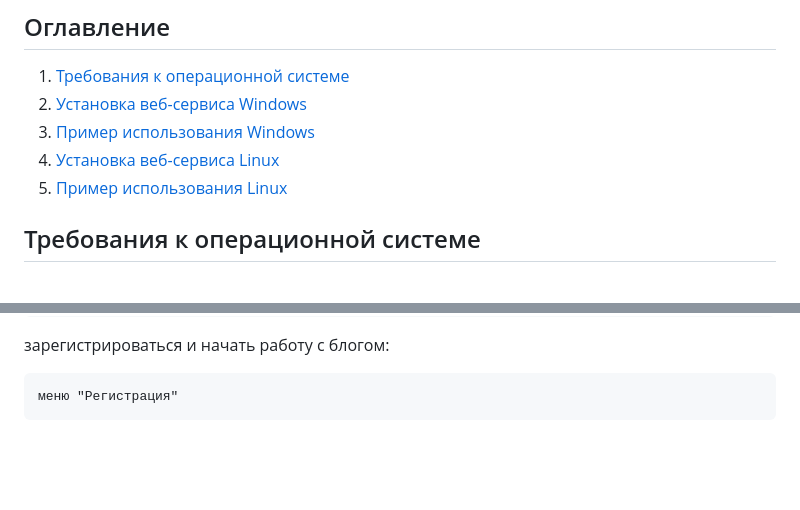
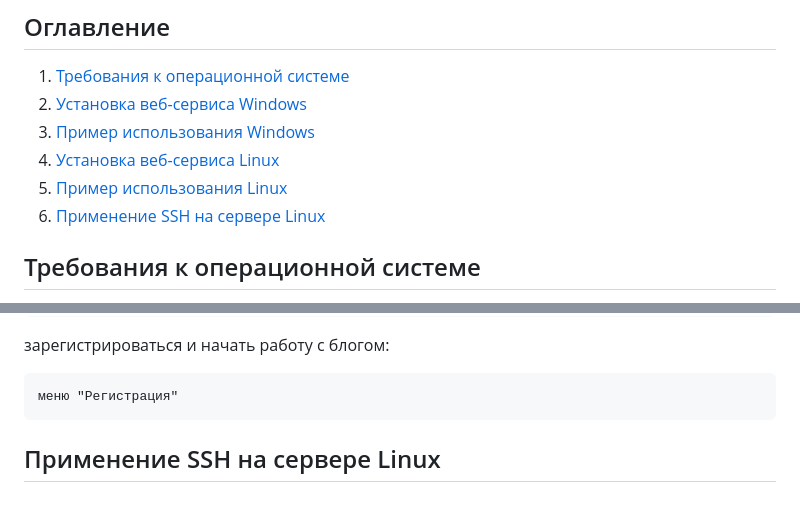
Before and after one commit to Alex-Vacool/My_Blog, a Markdown page: README.md, 2 parts joined by grey strips. Rendered like a GitHub page; blank space fills up the shorter version.

````diff
--- a/README.md
+++ b/README.md
@@ -13,6 +13,7 @@
 3. [Пример использования Windows](#Пример-использования-Windows)
 4. [Установка веб-сервиса Linux](#Установка-веб-сервиса-Linux)
 5. [Пример использования Linux](#Пример-использования-Linux)
+6. [Применение SSH на сервере Linux](#Применение-SSH-на-сервере-Linux)
 
 ## Требования к операционной системе
 Тестирование сервиса проводилось на операционной системе Windows 11 c python 3.7 и Ubuntu 22.04.2 LTS (GNU/Linux 5.15.0-73-generic x86_64)</sup>
@@ -184,3 +185,4 @@ ifconfig - http://172.X.X.X
 ```curl
 меню "Регистрация"
 ```
+ ## Применение SSH на сервере Linux
````
